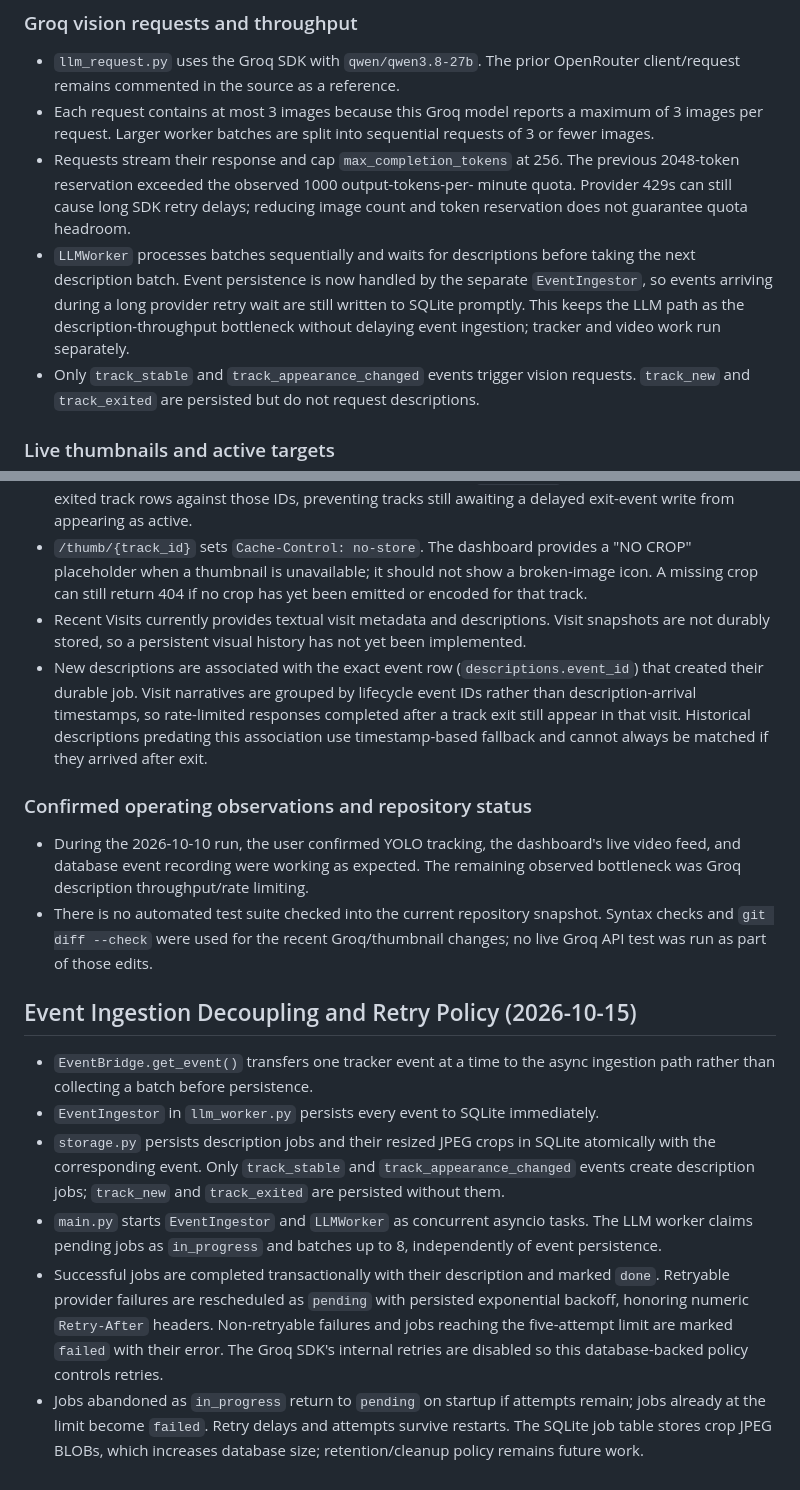
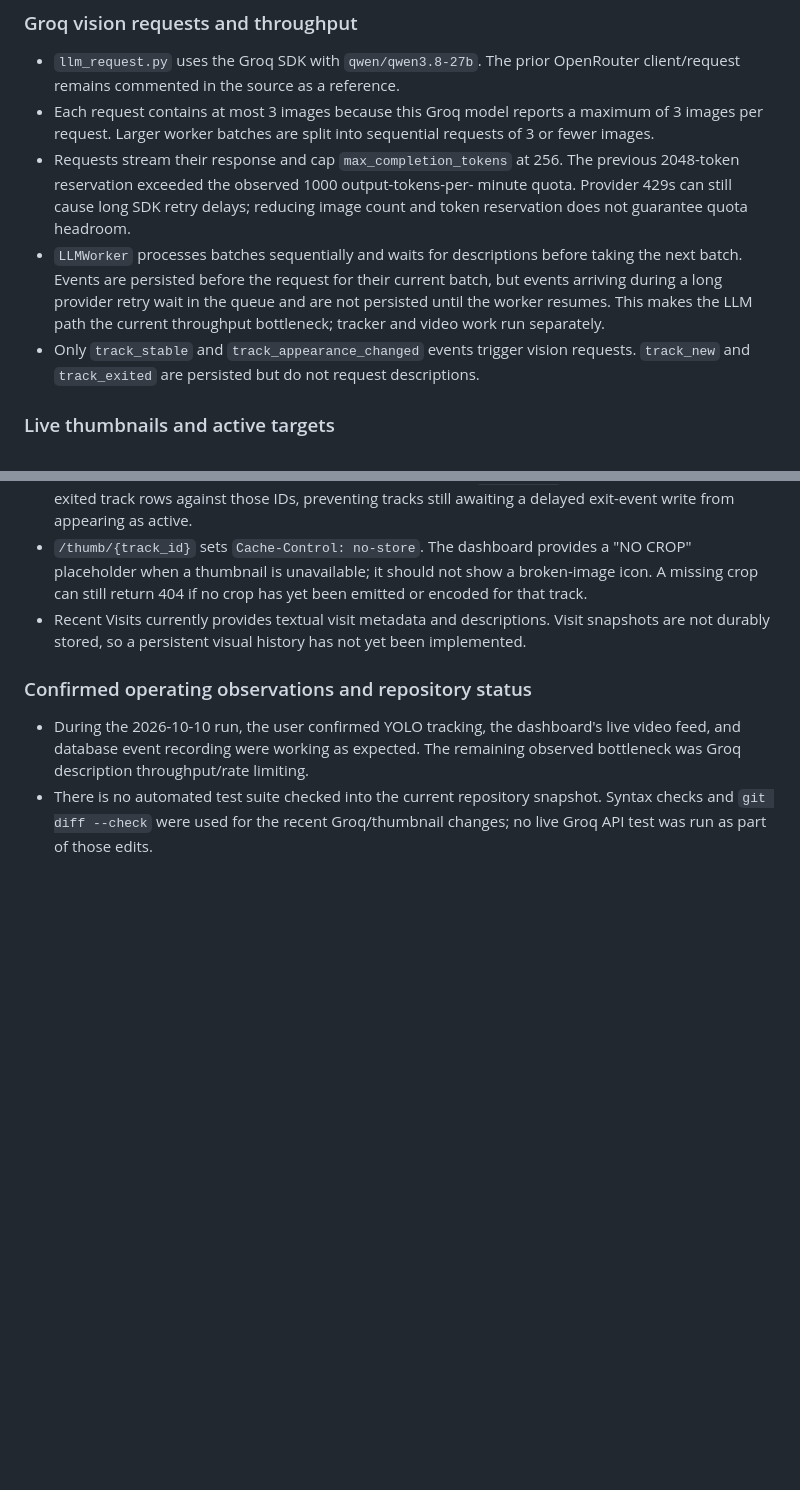
Before and after one commit to Ibtesam-Hussain/precept-ai, a Markdown page: engineering-101.md, 2 parts joined by grey strips. GitHub-like rendering; blank space fills up the shorter version.

Commit message:
Revert "Document durable LLM processing pipeline"
This reverts commit 90e9592ab44f96d7b465ef3adee3d8b35c58c895.

```diff
--- a/engineering-101.md
+++ b/engineering-101.md
@@ -333,11 +333,10 @@ test-suite descriptions where they conflict with current source.
   minute quota. Provider 429s can still cause long SDK retry delays; reducing
   image count and token reservation does not guarantee quota headroom.
 - `LLMWorker` processes batches sequentially and waits for descriptions before
-  taking the next description batch. Event persistence is now handled by the
-  separate `EventIngestor`, so events arriving during a long provider retry
-  wait are still written to SQLite promptly. This keeps the LLM path as the
-  description-throughput bottleneck without delaying event ingestion; tracker
-  and video work run separately.
+  taking the next batch. Events are persisted before the request for their
+  current batch, but events arriving during a long provider retry wait in the
+  queue and are not persisted until the worker resumes. This makes the LLM path
+  the current throughput bottleneck; tracker and video work run separately.
 - Only `track_stable` and `track_appearance_changed` events trigger vision
   requests. `track_new` and `track_exited` are persisted but do not request
   descriptions.
@@ -358,12 +357,6 @@ test-suite descriptions where they conflict with current source.
 - Recent Visits currently provides textual visit metadata and descriptions.
   Visit snapshots are not durably stored, so a persistent visual history has
   not yet been implemented.
-- New descriptions are associated with the exact event row (`descriptions.event_id`)
-  that created their durable job. Visit narratives are grouped by lifecycle
-  event IDs rather than description-arrival timestamps, so rate-limited
-  responses completed after a track exit still appear in that visit. Historical
-  descriptions predating this association use timestamp-based fallback and
-  cannot always be matched if they arrived after exit.
 
 ### Confirmed operating observations and repository status
 
@@ -373,26 +366,3 @@ test-suite descriptions where they conflict with current source.
 - There is no automated test suite checked into the current repository
   snapshot. Syntax checks and `git diff --check` were used for the recent
   Groq/thumbnail changes; no live Groq API test was run as part of those edits.
-
-## Event Ingestion Decoupling and Retry Policy (2026-10-15)
-
-- `EventBridge.get_event()` transfers one tracker event at a time to the async
-  ingestion path rather than collecting a batch before persistence.
-- `EventIngestor` in `llm_worker.py` persists every event to SQLite immediately.
-- `storage.py` persists description jobs and their resized JPEG crops in SQLite
-  atomically with the corresponding event. Only `track_stable` and
-  `track_appearance_changed` events create description jobs; `track_new` and
-  `track_exited` are persisted without them.
-- `main.py` starts `EventIngestor` and `LLMWorker` as concurrent asyncio tasks.
-  The LLM worker claims pending jobs as `in_progress` and batches up to 8,
-  independently of event persistence.
-- Successful jobs are completed transactionally with their description and
-  marked `done`. Retryable provider failures are rescheduled as `pending` with
-  persisted exponential backoff, honoring numeric `Retry-After` headers.
-  Non-retryable failures and jobs reaching the five-attempt limit are marked
-  `failed` with their error. The Groq SDK's internal retries are disabled so
-  this database-backed policy controls retries.
-- Jobs abandoned as `in_progress` return to `pending` on startup if attempts
-  remain; jobs already at the limit become `failed`. Retry delays and attempts
-  survive restarts. The SQLite job table stores crop JPEG BLOBs, which
-  increases database size; retention/cleanup policy remains future work.
```
Also changed, not shown: contextforclaude.md (+17 -33 lines).
